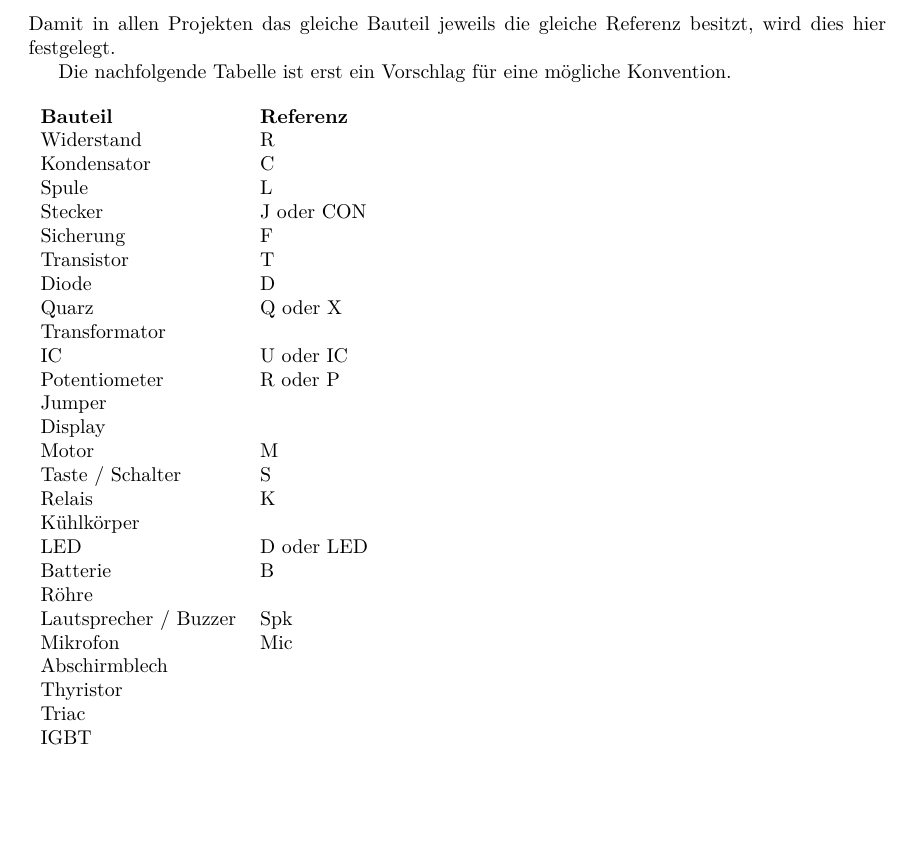
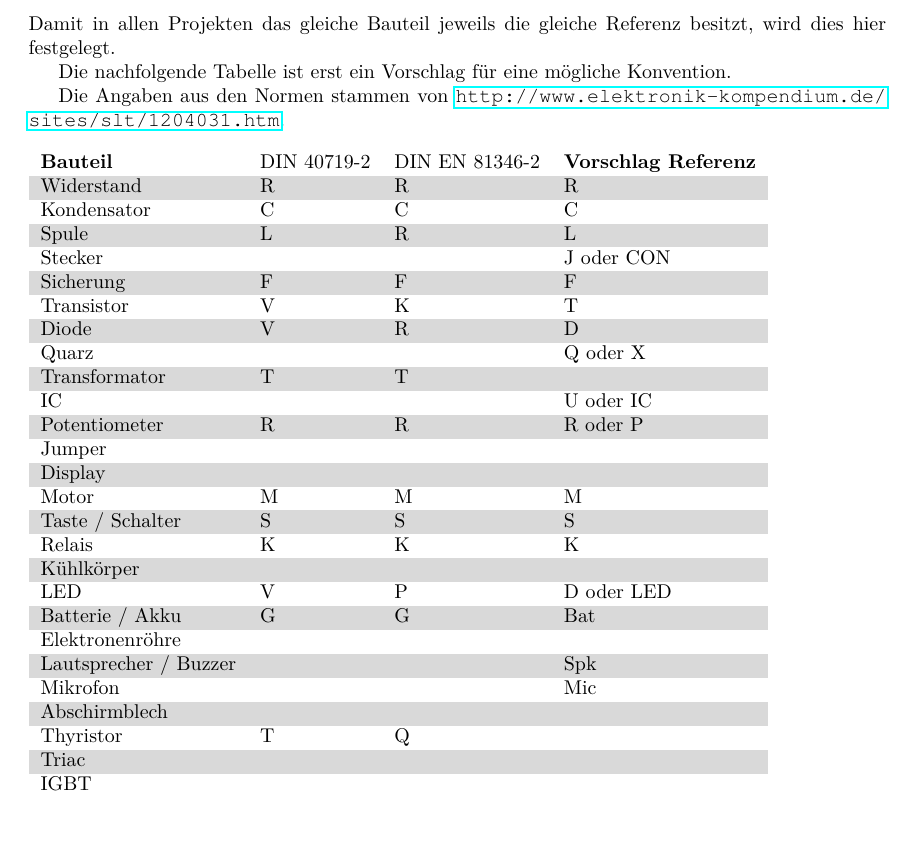
Before and after one commit to luxeria/tvbgone, a LaTeX document (doc/tvbgone.tex, which reads doc/hwconvention.tex): part of page 9 of 20, cut so that both start at the same text, the shorter picture padded with empty space. Compiled offline with pdfLaTeX.

Commit message:
DIN 40719-2 und DIN EN 81346-2 ergänzt

```diff
--- a/doc/hwconvention.tex
+++ b/doc/hwconvention.tex
@@ -25,36 +25,39 @@ Damit in allen Projekten das gleiche Bauteil jeweils die gleiche Referenz
 besitzt, wird dies hier festgelegt.
 
 Die nachfolgende Tabelle ist erst ein Vorschlag für eine mögliche Konvention.
+
+Die Angaben aus den Normen stammen von
+\url{http://www.elektronik-kompendium.de/sites/slt/1204031.htm}.
 \begin{table}[h!]
-  \begin{tabular}{ll}
-  \textbf{Bauteil} 	    & \textbf{Referenz}\\
-  Widerstand            & R \\
-  Kondensator           & C \\
-  Spule                 & L \\
-  Stecker               & J oder CON \\
-  Sicherung             & F \\
-  Transistor            & T \\
-  Diode                 & D \\
-  Quarz                 & Q oder X \\
-  Transformator         &  \\
-  IC                    & U oder IC \\
-  Potentiometer         & R oder P \\
-  Jumper                &  \\
-  Display               &  \\
-  Motor                 & M \\
-  Taste / Schalter      & S \\
-  Relais                & K \\
-  Kühlkörper            &  \\
-  LED                   & D oder LED \\
-  Batterie              & B \\
-  Röhre                 &  \\
-  Lautsprecher / Buzzer & Spk \\
-  Mikrofon              & Mic \\
-  Abschirmblech         &  \\
-  Thyristor             &  \\
-  Triac                 &  \\
-  IGBT                  &  \\
-
+  \begin{tabular}{llll}
+  \rowcolor{white}  \textbf{Bauteil} 	    & DIN 40719-2   & DIN EN 81346-2    & \textbf{Vorschlag Referenz}\\
+  \rowcolor{lgray}  Widerstand            & R             & R                 & R \\
+  \rowcolor{white}  Kondensator           & C             & C                 & C \\
+  \rowcolor{lgray}  Spule                 & L             & R                 & L \\
+  \rowcolor{white}  Stecker               &               &                   & J oder CON \\
+  \rowcolor{lgray}  Sicherung             & F             & F                 & F \\
+  \rowcolor{white}  Transistor            & V             & K                 & T \\
+  \rowcolor{lgray}  Diode                 & V             & R                 & D \\
+  \rowcolor{white}  Quarz                 &               &                   & Q oder X \\
+  \rowcolor{lgray}  Transformator         & T             & T                 &  \\
+  \rowcolor{white}  IC                    &               &                   & U oder IC \\
+  \rowcolor{lgray}  Potentiometer         & R             & R                 & R oder P \\
+  \rowcolor{white}  Jumper                &               &                   &  \\
+  \rowcolor{lgray}  Display               &               &                   &  \\
+  \rowcolor{white}  Motor                 & M             & M                 & M \\
+  \rowcolor{lgray}  Taste / Schalter      & S             & S                 & S \\
+  \rowcolor{white}  Relais                & K             & K                 & K \\
+  \rowcolor{lgray}  Kühlkörper            &               &                   &  \\
+  \rowcolor{white}  LED                   & V             & P                 & D oder LED \\
+  \rowcolor{lgray}  Batterie / Akku       & G             & G                 & Bat \\
+  \rowcolor{white}  Elektronenröhre       &               &                   &  \\
+  \rowcolor{lgray}  Lautsprecher / Buzzer &               &                   & Spk \\
+  \rowcolor{white}  Mikrofon              &               &                   & Mic \\
+  \rowcolor{lgray}  Abschirmblech         &               &                   &  \\
+  \rowcolor{white}  Thyristor             & T             & Q                 &  \\
+  \rowcolor{lgray}  Triac                 &               &                   &  \\
+  \rowcolor{white}  IGBT                  &               &                   &  \\
+  \rowcolor{lgray}
   \end{tabular}
 \end{table}
 
```
